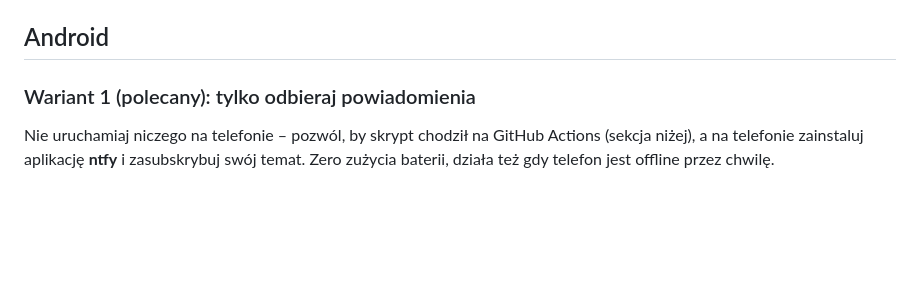
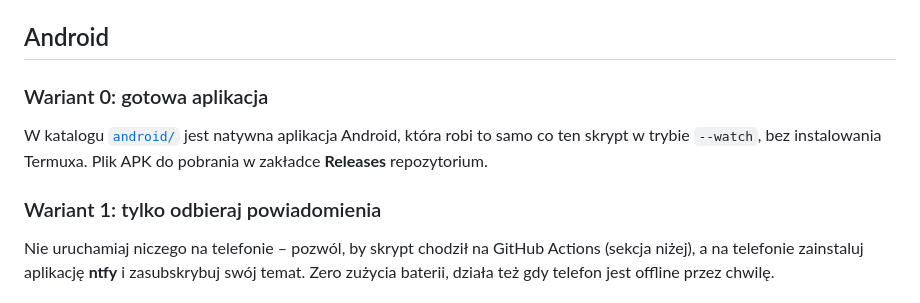
Before and after one commit to smolinskiszymon99-wq/test, a Markdown page: terminy-komunikacja/README.md, the part around the change. Rendered like a GitHub page; blank space fills up the shorter version.

Commit message:
README: odnośniki do aplikacji Android
Co-authored-by: smolinskiszymon99-wq <smolinskiszymon99-wq@users.noreply.github.com>

```diff
--- a/terminy-komunikacja/README.md
+++ b/terminy-komunikacja/README.md
@@ -59,7 +59,13 @@ dodatkowo wydaje dźwięk (`\a`).
 
 ## Android
 
-### Wariant 1 (polecany): tylko odbieraj powiadomienia
+### Wariant 0: gotowa aplikacja
+
+W katalogu [`android/`](../android/README.md) jest natywna aplikacja Android, która robi
+to samo co ten skrypt w trybie `--watch`, bez instalowania Termuxa. Plik APK do pobrania
+w zakładce **Releases** repozytorium.
+
+### Wariant 1: tylko odbieraj powiadomienia
 
 Nie uruchamiaj niczego na telefonie – pozwól, by skrypt chodził na GitHub Actions
 (sekcja niżej), a na telefonie zainstaluj aplikację **ntfy** i zasubskrybuj swój temat.
```
Also changed, not shown: 1 other file.
